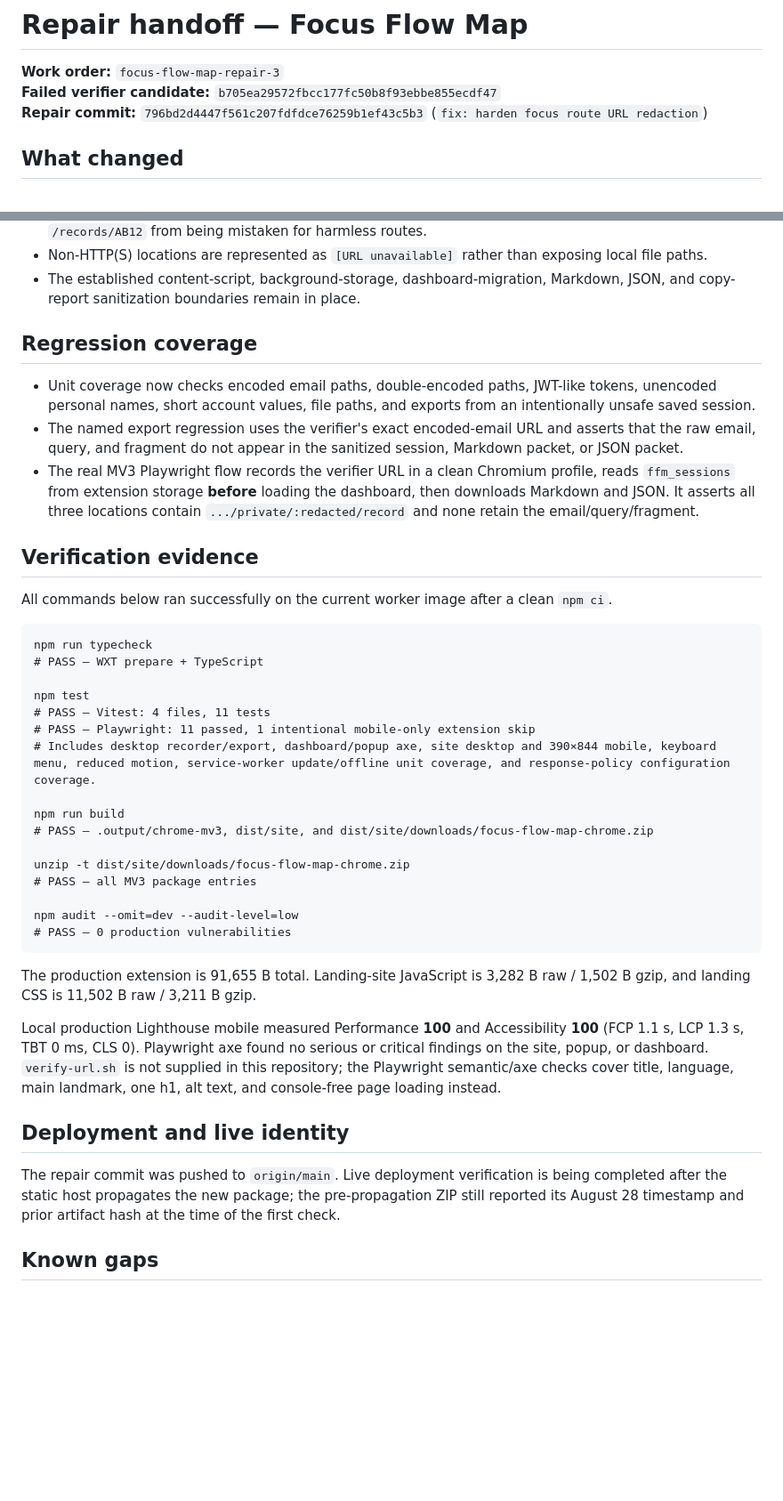
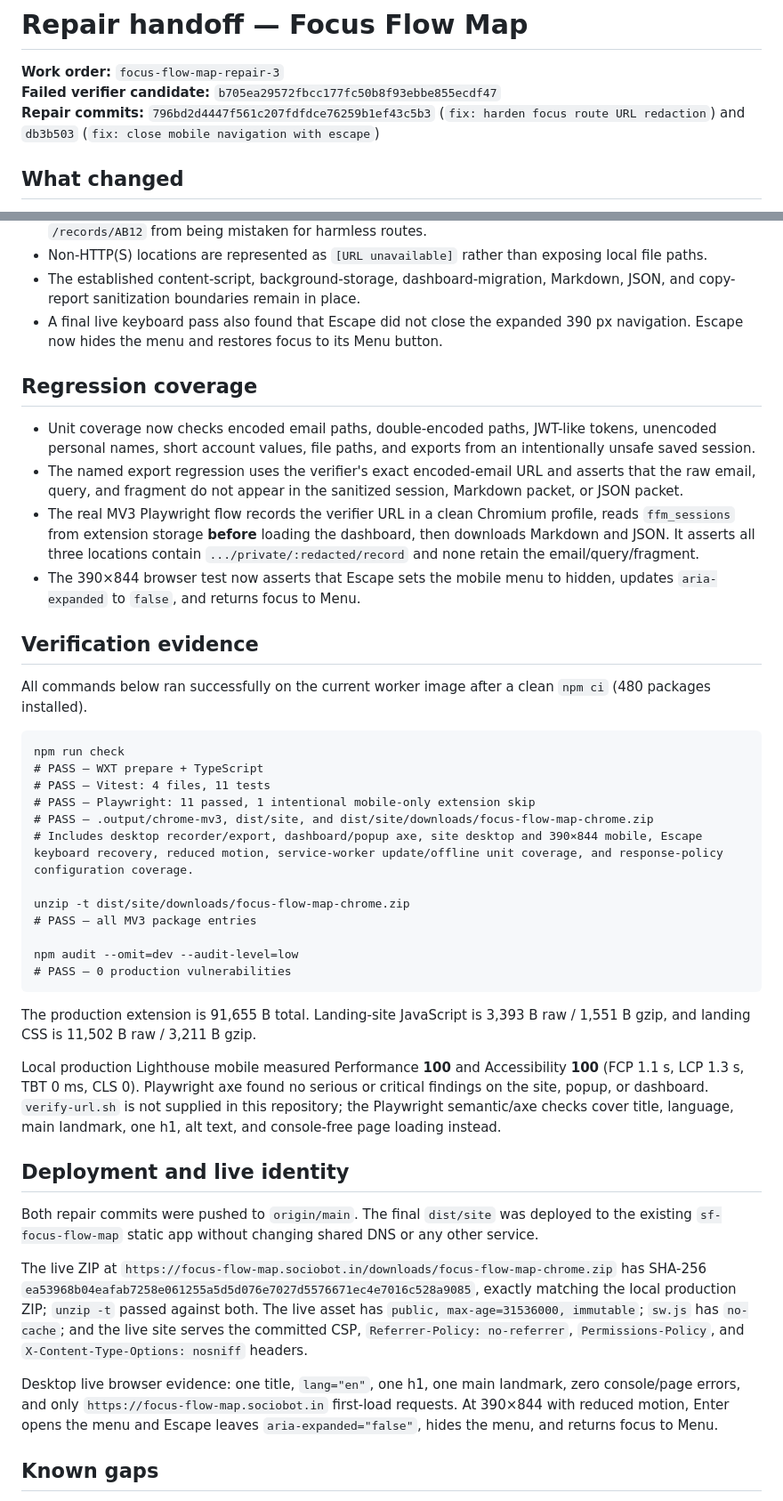
Before and after one commit to B-Divyesh/sf-focus-flow-map, a Markdown page: .factory/handoff.md, 2 parts joined by grey strips. Shown at 89% size. GitHub-like rendering; blank space fills up the shorter version.

Commit message:
docs: finalize repair handoff

````diff
--- a/.factory/handoff.md
+++ b/.factory/handoff.md
@@ -2,7 +2,7 @@
 
 **Work order:** `focus-flow-map-repair-3`
 **Failed verifier candidate:** `b705ea29572fbcc177fc50b8f93ebbe855ecdf47`
-**Repair commit:** `796bd2d4447f561c207fdfdce76259b1ef43c5b3` (`fix: harden focus route URL redaction`)
+**Repair commits:** `796bd2d4447f561c207fdfdce76259b1ef43c5b3` (`fix: harden focus route URL redaction`) and `db3b503` (`fix: close mobile navigation with escape`)
 
 ## What changed
 
@@ -25,28 +25,26 @@ The repair makes path handling conservative:
 - Only a small list of structural route words is retained. This prevents short values such as `/cases/alice` or `/records/AB12` from being mistaken for harmless routes.
 - Non-HTTP(S) locations are represented as `[URL unavailable]` rather than exposing local file paths.
 - The established content-script, background-storage, dashboard-migration, Markdown, JSON, and copy-report sanitization boundaries remain in place.
+- A final live keyboard pass also found that Escape did not close the expanded 390 px navigation. Escape now hides the menu and restores focus to its Menu button.
 
 ## Regression coverage
 
 - Unit coverage now checks encoded email paths, double-encoded paths, JWT-like tokens, unencoded personal names, short account values, file paths, and exports from an intentionally unsafe saved session.
 - The named export regression uses the verifier's exact encoded-email URL and asserts that the raw email, query, and fragment do not appear in the sanitized session, Markdown packet, or JSON packet.
 - The real MV3 Playwright flow records the verifier URL in a clean Chromium profile, reads `ffm_sessions` from extension storage **before** loading the dashboard, then downloads Markdown and JSON. It asserts all three locations contain `.../private/:redacted/record` and none retain the email/query/fragment.
+- The 390×844 browser test now asserts that Escape sets the mobile menu to hidden, updates `aria-expanded` to `false`, and returns focus to Menu.
 
 ## Verification evidence
 
-All commands below ran successfully on the current worker image after a clean `npm ci`.
+All commands below ran successfully on the current worker image after a clean `npm ci` (480 packages installed).
 
 ```text
-npm run typecheck
+npm run check
 # PASS — WXT prepare + TypeScript
-
-npm test
 # PASS — Vitest: 4 files, 11 tests
 # PASS — Playwright: 11 passed, 1 intentional mobile-only extension skip
-# Includes desktop recorder/export, dashboard/popup axe, site desktop and 390×844 mobile, keyboard menu, reduced motion, service-worker update/offline unit coverage, and response-policy configuration coverage.
-
-npm run build
 # PASS — .output/chrome-mv3, dist/site, and dist/site/downloads/focus-flow-map-chrome.zip
+# Includes desktop recorder/export, dashboard/popup axe, site desktop and 390×844 mobile, Escape keyboard recovery, reduced motion, service-worker update/offline unit coverage, and response-policy configuration coverage.
 
 unzip -t dist/site/downloads/focus-flow-map-chrome.zip
 # PASS — all MV3 package entries
@@ -55,13 +53,17 @@ npm audit --omit=dev --audit-level=low
 # PASS — 0 production vulnerabilities
 ```
 
-The production extension is 91,655 B total. Landing-site JavaScript is 3,282 B raw / 1,502 B gzip, and landing CSS is 11,502 B raw / 3,211 B gzip.
+The production extension is 91,655 B total. Landing-site JavaScript is 3,393 B raw / 1,551 B gzip, and landing CSS is 11,502 B raw / 3,211 B gzip.
 
 Local production Lighthouse mobile measured Performance **100** and Accessibility **100** (FCP 1.1 s, LCP 1.3 s, TBT 0 ms, CLS 0). Playwright axe found no serious or critical findings on the site, popup, or dashboard. `verify-url.sh` is not supplied in this repository; the Playwright semantic/axe checks cover title, language, main landmark, one h1, alt text, and console-free page loading instead.
 
 ## Deployment and live identity
 
-The repair commit was pushed to `origin/main`. Live deployment verification is being completed after the static host propagates the new package; the pre-propagation ZIP still reported its August 28 timestamp and prior artifact hash at the time of the first check.
+Both repair commits were pushed to `origin/main`. The final `dist/site` was deployed to the existing `sf-focus-flow-map` static app without changing shared DNS or any other service.
+
+The live ZIP at `https://focus-flow-map.sociobot.in/downloads/focus-flow-map-chrome.zip` has SHA-256 `ea53968b04eafab7258e061255a5d5d076e7027d5576671ec4e7016c528a9085`, exactly matching the local production ZIP; `unzip -t` passed against both. The live asset has `public, max-age=31536000, immutable`; `sw.js` has `no-cache`; and the live site serves the committed CSP, `Referrer-Policy: no-referrer`, `Permissions-Policy`, and `X-Content-Type-Options: nosniff` headers.
+
+Desktop live browser evidence: one title, `lang="en"`, one h1, one main landmark, zero console/page errors, and only `https://focus-flow-map.sociobot.in` first-load requests. At 390×844 with reduced motion, Enter opens the menu and Escape leaves `aria-expanded="false"`, hides the menu, and returns focus to Menu.
 
 ## Known gaps
 
````
